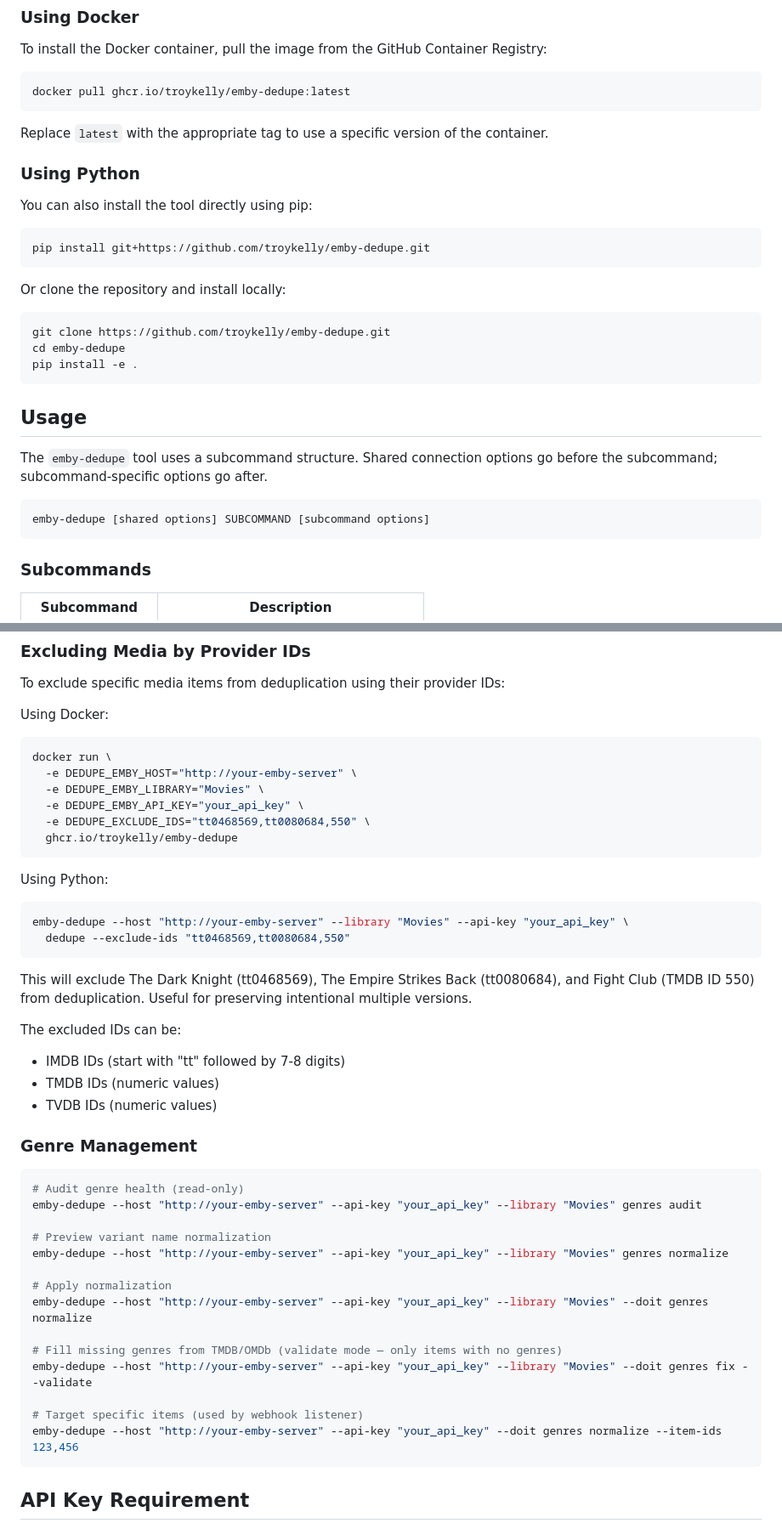
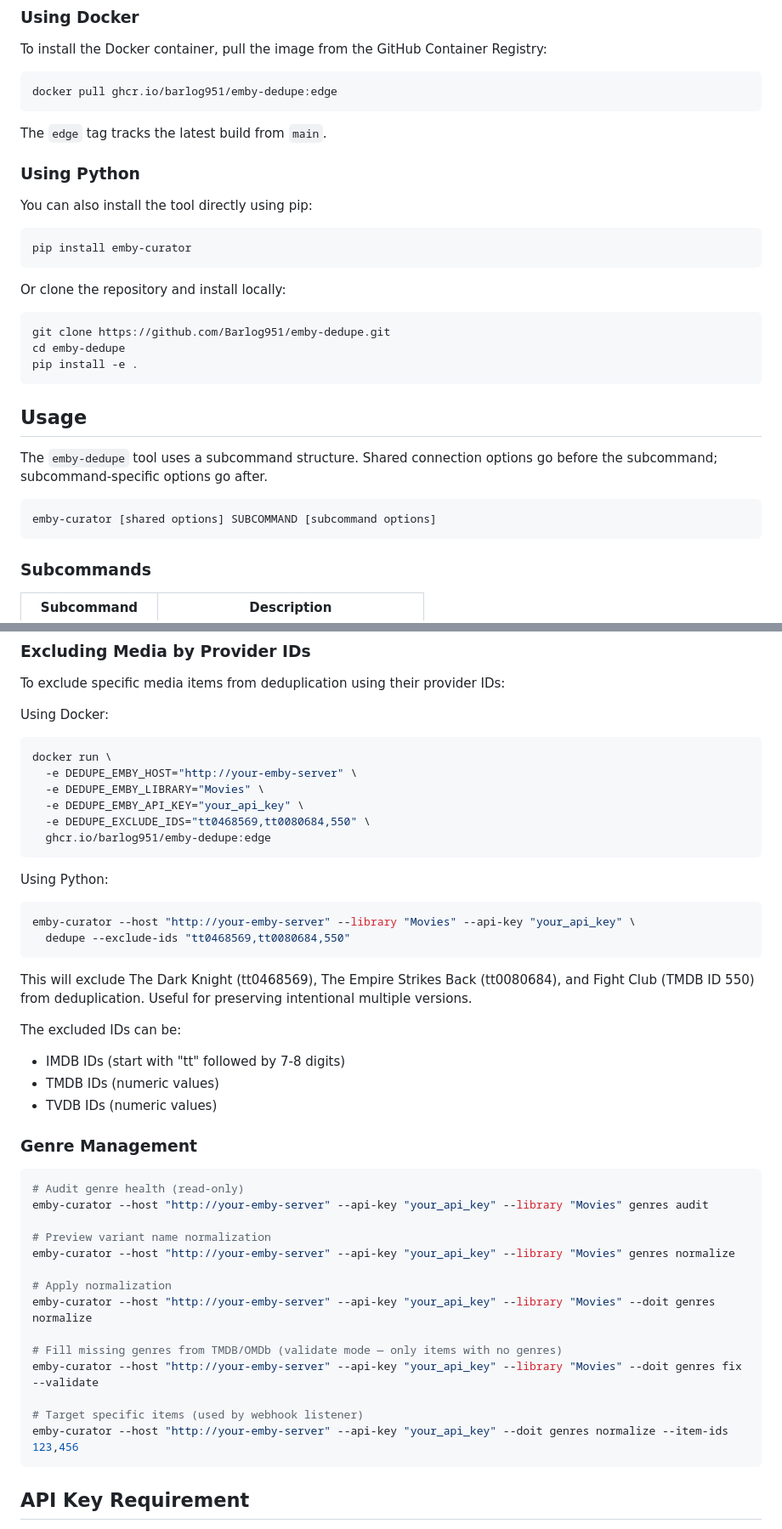
Before and after one commit to Barlog951/emby-curator, a Markdown page: README.md, 2 parts joined by grey strips. Shown at 85% size. Rendered like a GitHub page.

````diff
--- a/README.md
+++ b/README.md
@@ -53,23 +53,23 @@ The following architectures are supported in the latest Docker version:
 To install the Docker container, pull the image from the GitHub Container Registry:
 
 ```shell
-docker pull ghcr.io/troykelly/emby-dedupe:latest
+docker pull ghcr.io/barlog951/emby-dedupe:edge
 ```
 
-Replace `latest` with the appropriate tag to use a specific version of the container.
+The `edge` tag tracks the latest build from `main`.
 
 ### Using Python
 
 You can also install the tool directly using pip:
 
 ```shell
-pip install git+https://github.com/troykelly/emby-dedupe.git
+pip install emby-curator
 ```
 
 Or clone the repository and install locally:
 
 ```shell
-git clone https://github.com/troykelly/emby-dedupe.git
+git clone https://github.com/Barlog951/emby-dedupe.git
 cd emby-dedupe
 pip install -e .
 ```
@@ -79,7 +79,7 @@ pip install -e .
 The `emby-dedupe` tool uses a subcommand structure. Shared connection options go before the subcommand; subcommand-specific options go after.
 
 ```
-emby-dedupe [shared options] SUBCOMMAND [subcommand options]
+emby-curator [shared options] SUBCOMMAND [subcommand options]
 ```
 
 ### Subcommands
@@ -304,13 +304,13 @@ docker run \
   -e DEDUPE_EMBY_LIBRARY="Movies" \
   -e DEDUPE_EMBY_API_KEY="your_api_key" \
   -e DEDUPE_EXCLUDE_IDS="tt0468569,tt0080684,550" \
-  ghcr.io/troykelly/emby-dedupe
+  ghcr.io/barlog951/emby-dedupe:edge
 ```
 
 Using Python:
 
 ```shell
-emby-dedupe --host "http://your-emby-server" --library "Movies" --api-key "your_api_key" \
+emby-curator --host "http://your-emby-server" --library "Movies" --api-key "your_api_key" \
   dedupe --exclude-ids "tt0468569,tt0080684,550"
 ```
 
@@ -325,19 +325,19 @@ The excluded IDs can be:
 
 ```shell
 # Audit genre health (read-only)
-emby-dedupe --host "http://your-emby-server" --api-key "your_api_key" --library "Movies" genres audit
+emby-curator --host "http://your-emby-server" --api-key "your_api_key" --library "Movies" genres audit
 
 # Preview variant name normalization
-emby-dedupe --host "http://your-emby-server" --api-key "your_api_key" --library "Movies" genres normalize
+emby-curator --host "http://your-emby-server" --api-key "your_api_key" --library "Movies" genres normalize
 
 # Apply normalization
-emby-dedupe --host "http://your-emby-server" --api-key "your_api_key" --library "Movies" --doit genres normalize
+emby-curator --host "http://your-emby-server" --api-key "your_api_key" --library "Movies" --doit genres normalize
 
 # Fill missing genres from TMDB/OMDb (validate mode — only items with no genres)
-emby-dedupe --host "http://your-emby-server" --api-key "your_api_key" --library "Movies" --doit genres fix --validate
+emby-curator --host "http://your-emby-server" --api-key "your_api_key" --library "Movies" --doit genres fix --validate
 
 # Target specific items (used by webhook listener)
-emby-dedupe --host "http://your-emby-server" --api-key "your_api_key" --doit genres normalize --item-ids 123,456
+emby-curator --host "http://your-emby-server" --api-key "your_api_key" --doit genres normalize --item-ids 123,456
 ```
 
 ## API Key Requirement
````
Also changed, not shown: other parts of README.md (+19 -19 lines).
